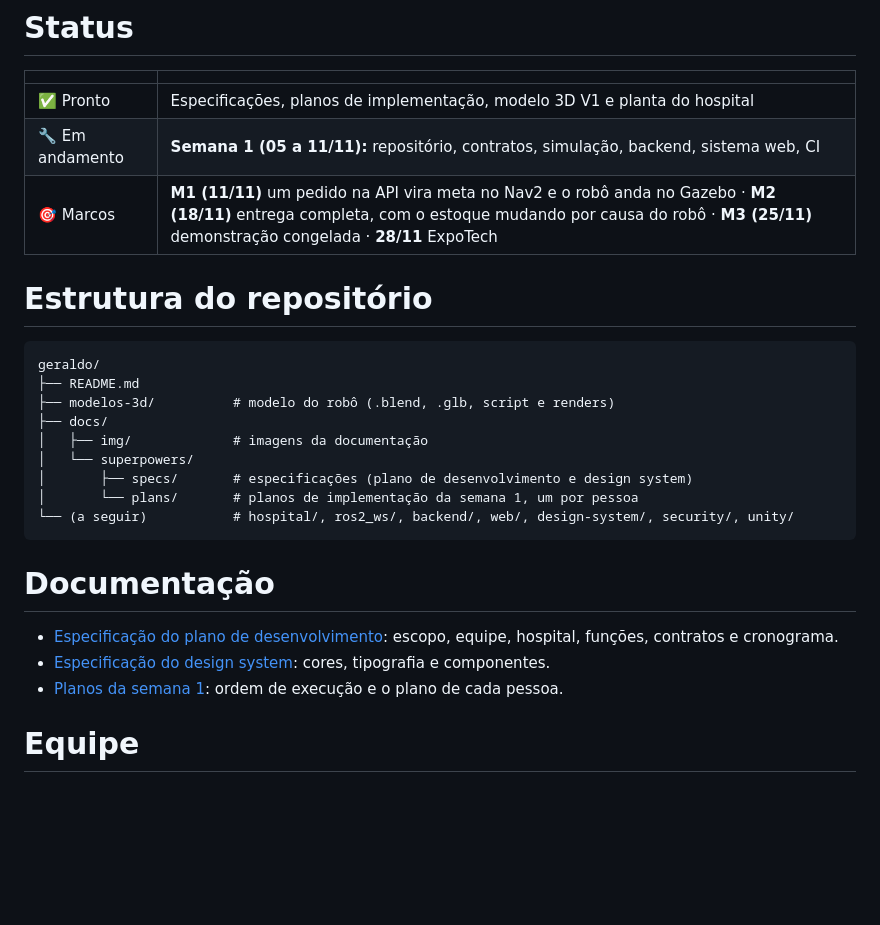
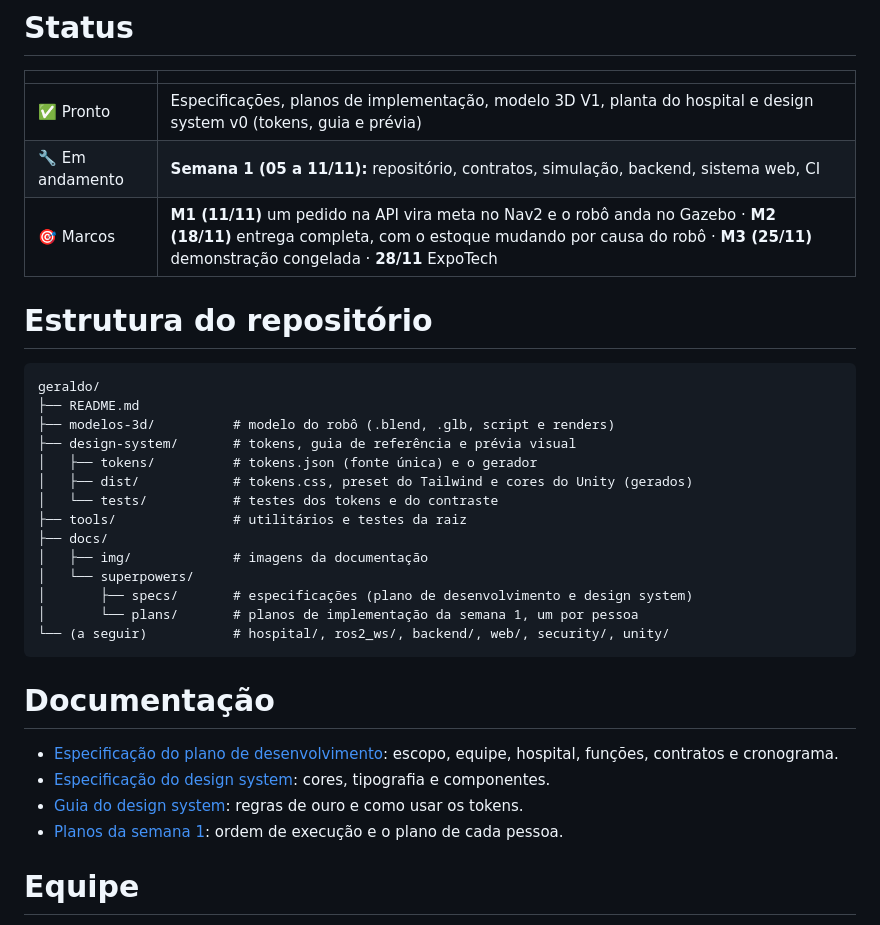
Before and after one commit to VCPC-UniFECAF/geraldo, a Markdown page: README.md, the part around one of its changes. Drawn GitHub-style; blank space fills up the shorter version.

````diff
--- a/README.md
+++ b/README.md
@@ -107,7 +119,7 @@ Python · FastAPI · ROS 2 (Jazzy) · Gazebo (Harmonic) · Nav2 · SQLite · JWT
 
 | | |
 |---|---|
-| ✅ Pronto | Especificações, planos de implementação, modelo 3D V1 e planta do hospital |
+| ✅ Pronto | Especificações, planos de implementação, modelo 3D V1, planta do hospital e design system v0 (tokens, guia e prévia) |
 | 🔧 Em andamento | **Semana 1 (05 a 11/11):** repositório, contratos, simulação, backend, sistema web, CI |
 | 🎯 Marcos | **M1 (11/11)** um pedido na API vira meta no Nav2 e o robô anda no Gazebo · **M2 (18/11)** entrega completa, com o estoque mudando por causa do robô · **M3 (25/11)** demonstração congelada · **28/11** ExpoTech |
 
@@ -117,18 +129,24 @@ Python · FastAPI · ROS 2 (Jazzy) · Gazebo (Harmonic) · Nav2 · SQLite · JWT
 geraldo/
 ├── README.md
 ├── modelos-3d/          # modelo do robô (.blend, .glb, script e renders)
+├── design-system/       # tokens, guia de referência e prévia visual
+│   ├── tokens/          # tokens.json (fonte única) e o gerador
+│   ├── dist/            # tokens.css, preset do Tailwind e cores do Unity (gerados)
+│   └── tests/           # testes dos tokens e do contraste
+├── tools/               # utilitários e testes da raiz
 ├── docs/
 │   ├── img/             # imagens da documentação
 │   └── superpowers/
 │       ├── specs/       # especificações (plano de desenvolvimento e design system)
 │       └── plans/       # planos de implementação da semana 1, um por pessoa
-└── (a seguir)           # hospital/, ros2_ws/, backend/, web/, design-system/, security/, unity/
+└── (a seguir)           # hospital/, ros2_ws/, backend/, web/, security/, unity/
 ```
 
 # Documentação
 
 - [Especificação do plano de desenvolvimento](docs/superpowers/specs/2026-11-05-geraldo-plano-desenvolvimento-design.md): escopo, equipe, hospital, funções, contratos e cronograma.
 - [Especificação do design system](docs/superpowers/specs/2026-11-05-geraldo-design-system-design.md): cores, tipografia e componentes.
+- [Guia do design system](design-system/DESIGN_SYSTEM.md): regras de ouro e como usar os tokens.
 - [Planos da semana 1](docs/superpowers/plans/README.md): ordem de execução e o plano de cada pessoa.
 
 # Equipe
````
Also changed, not shown: other parts of README.md (+12 -0 lines), design-system/DESIGN_SYSTEM.md (added, +76 -0 lines), design-system/preview.png (added), 13 other files.
